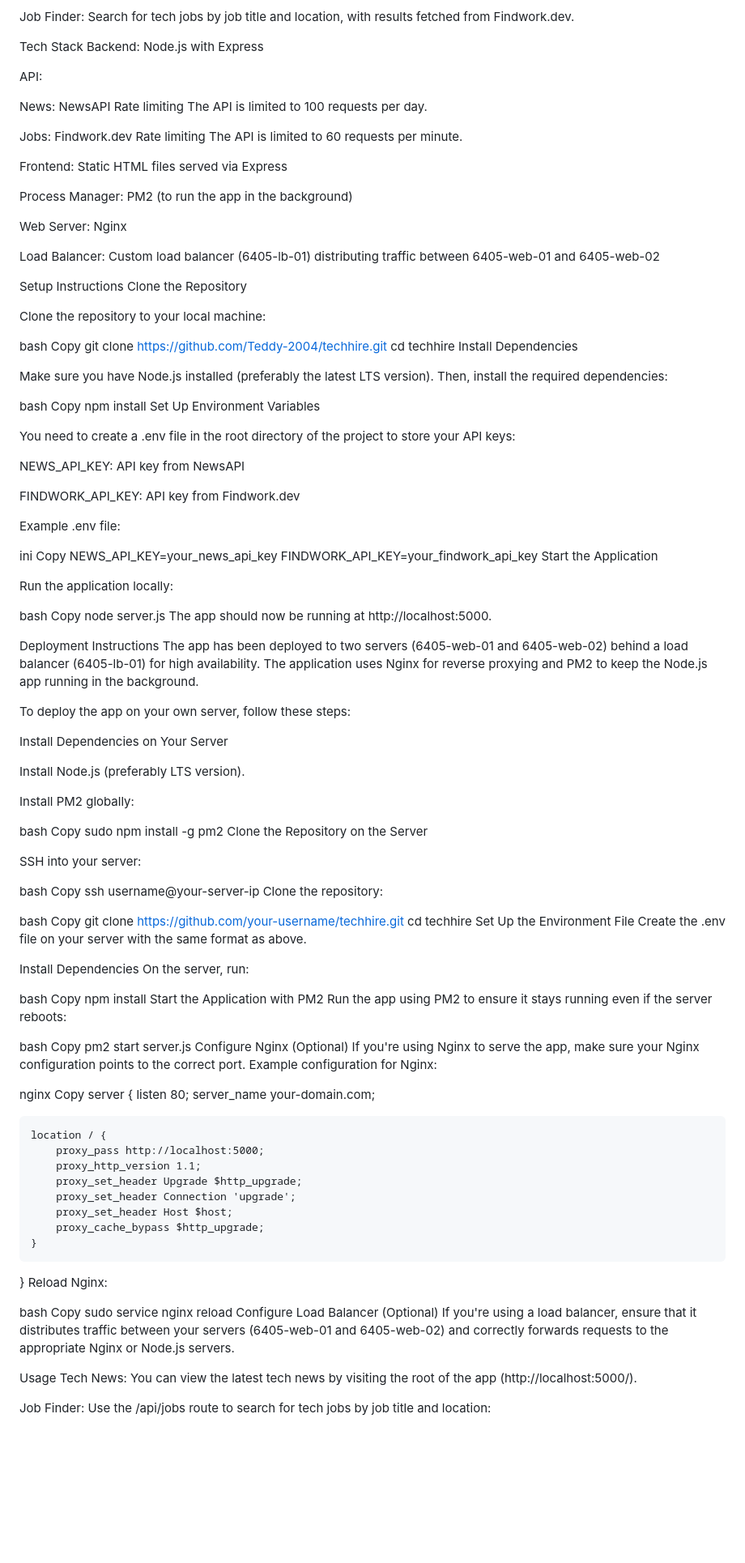
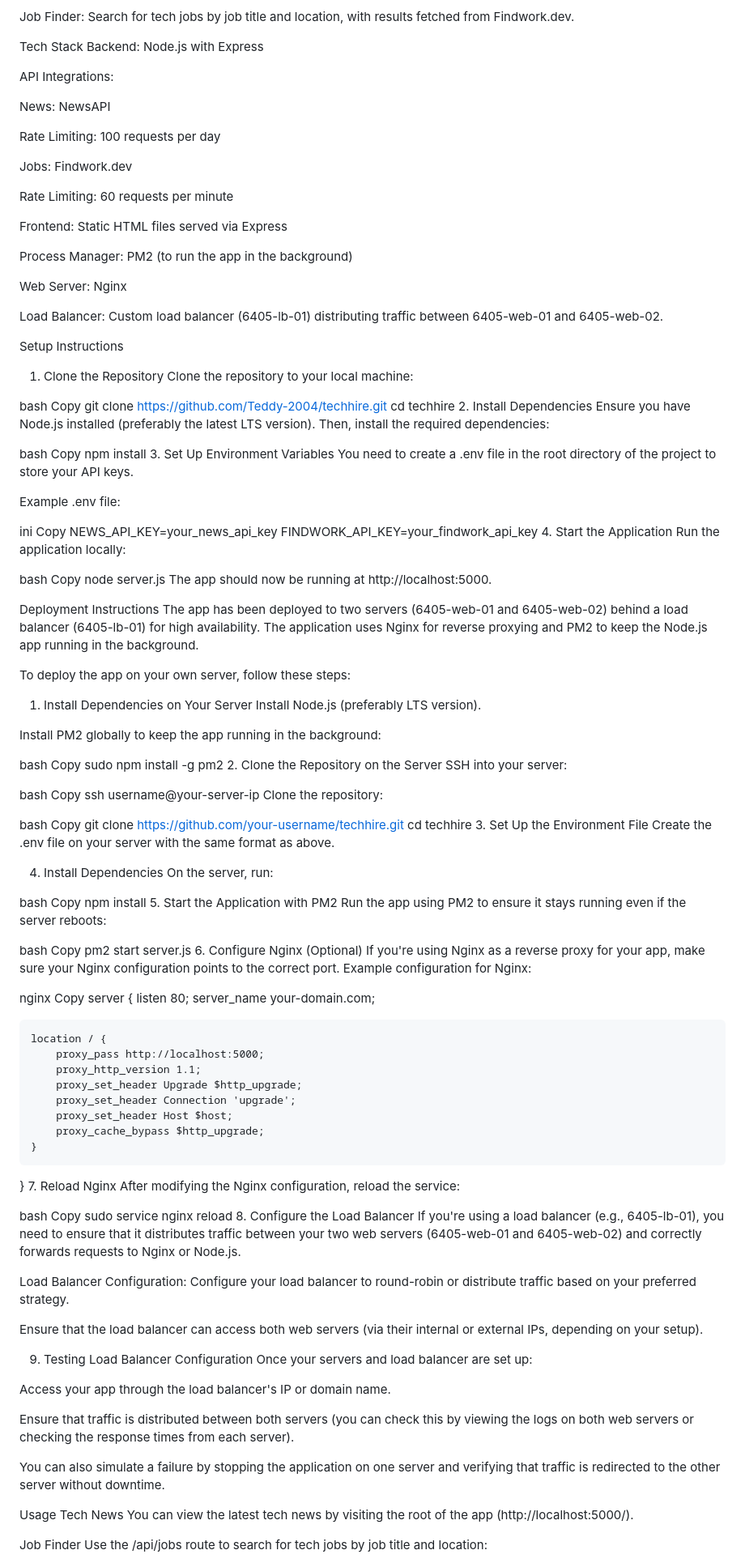
Before and after one commit to Teddy-2004/news-find_job_app, a Markdown page: README.md, the part around the change printed below. Shown: that part at 81% size. Rendered like a GitHub page; blank space fills up the shorter version.

```diff
--- a/README.md
+++ b/README.md
@@ -9,15 +9,15 @@ Job Finder: Search for tech jobs by job title and location, with results fetched
 Tech Stack
 Backend: Node.js with Express
 
-API:
+API Integrations:
 
 News: NewsAPI
-Rate limiting
-The API is limited to 100 requests per day.
+
+Rate Limiting: 100 requests per day
 
 Jobs: Findwork.dev
-Rate limiting
-The API is limited to 60 requests per minute.
+
+Rate Limiting: 60 requests per minute
 
 Frontend: Static HTML files served via Express
 
@@ -25,31 +25,24 @@ Process Manager: PM2 (to run the app in the background)
 
 Web Server: Nginx
 
-Load Balancer: Custom load balancer (6405-lb-01) distributing traffic between 6405-web-01 and 6405-web-02
+Load Balancer: Custom load balancer (6405-lb-01) distributing traffic between 6405-web-01 and 6405-web-02.
 
 Setup Instructions
-Clone the Repository
-
+1. Clone the Repository
 Clone the repository to your local machine:
 
 bash
 Copy
 git clone https://github.com/Teddy-2004/techhire.git
 cd techhire
-Install Dependencies
-
-Make sure you have Node.js installed (preferably the latest LTS version). Then, install the required dependencies:
+2. Install Dependencies
+Ensure you have Node.js installed (preferably the latest LTS version). Then, install the required dependencies:
 
 bash
 Copy
 npm install
-Set Up Environment Variables
-
-You need to create a .env file in the root directory of the project to store your API keys:
-
-NEWS_API_KEY: API key from NewsAPI
-
-FINDWORK_API_KEY: API key from Findwork.dev
+3. Set Up Environment Variables
+You need to create a .env file in the root directory of the project to store your API keys.
 
 Example .env file:
 
@@ -57,8 +50,7 @@ ini
 Copy
 NEWS_API_KEY=your_news_api_key
 FINDWORK_API_KEY=your_findwork_api_key
-Start the Application
-
+4. Start the Application
 Run the application locally:
 
 bash
@@ -71,17 +63,15 @@ The app has been deployed to two servers (6405-web-01 and 6405-web-02) behind a
 
 To deploy the app on your own server, follow these steps:
 
-Install Dependencies on Your Server
-
+1. Install Dependencies on Your Server
 Install Node.js (preferably LTS version).
 
-Install PM2 globally:
+Install PM2 globally to keep the app running in the background:
 
 bash
 Copy
 sudo npm install -g pm2
-Clone the Repository on the Server
-
+2. Clone the Repository on the Server
 SSH into your server:
 
 bash
@@ -93,19 +83,23 @@ bash
 Copy
 git clone https://github.com/your-username/techhire.git
 cd techhire
-Set Up the Environment File Create the .env file on your server with the same format as above.
+3. Set Up the Environment File
+Create the .env file on your server with the same format as above.
 
-Install Dependencies On the server, run:
+4. Install Dependencies
+On the server, run:
 
 bash
 Copy
 npm install
-Start the Application with PM2 Run the app using PM2 to ensure it stays running even if the server reboots:
+5. Start the Application with PM2
+Run the app using PM2 to ensure it stays running even if the server reboots:
 
 bash
 Copy
 pm2 start server.js
-Configure Nginx (Optional) If you're using Nginx to serve the app, make sure your Nginx configuration points to the correct port. Example configuration for Nginx:
+6. Configure Nginx (Optional)
+If you're using Nginx as a reverse proxy for your app, make sure your Nginx configuration points to the correct port. Example configuration for Nginx:
 
 nginx
 Copy
@@ -122,15 +116,32 @@ server {
         proxy_cache_bypass $http_upgrade;
     }
 }
-Reload Nginx:
+7. Reload Nginx
+After modifying the Nginx configuration, reload the service:
 
 bash
 Copy
 sudo service nginx reload
-Configure Load Balancer (Optional) If you're using a load balancer, ensure that it distributes traffic between your servers (6405-web-01 and 6405-web-02) and correctly forwards requests to the appropriate Nginx or Node.js servers.
+8. Configure the Load Balancer
+If you're using a load balancer (e.g., 6405-lb-01), you need to ensure that it distributes traffic between your two web servers (6405-web-01 and 6405-web-02) and correctly forwards requests to Nginx or Node.js.
+
+Load Balancer Configuration: Configure your load balancer to round-robin or distribute traffic based on your preferred strategy.
+
+Ensure that the load balancer can access both web servers (via their internal or external IPs, depending on your setup).
+
+9. Testing Load Balancer Configuration
+Once your servers and load balancer are set up:
+
+Access your app through the load balancer's IP or domain name.
+
+Ensure that traffic is distributed between both servers (you can check this by viewing the logs on both web servers or checking the response times from each server).
+
+You can also simulate a failure by stopping the application on one server and verifying that traffic is redirected to the other server without downtime.
 
 Usage
-Tech News: You can view the latest tech news by visiting the root of the app (http://localhost:5000/).
+Tech News
+You can view the latest tech news by visiting the root of the app (http://localhost:5000/).
 
-Job Finder: Use the /api/jobs route to search for tech jobs by job title and location:
+Job Finder
+Use the /api/jobs route to search for tech jobs by job title and location:
 
```
Also changed, not shown: other parts of README.md (+14 -8 lines).
